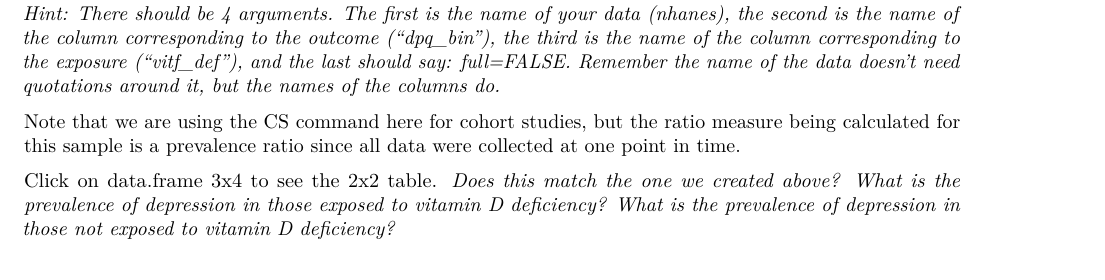
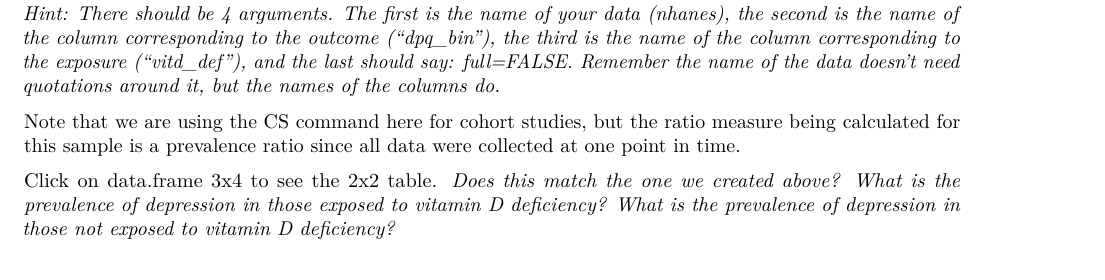
Before and after one commit to mccoylab/250-Intro-to-Epidemiology, an R Markdown document (3_ProblemSet_07_RCompanion/ProblemSet7_CrossSectional.Rmd): part of page 6 of 7, cut so that both start at the same text. Rendered offline with R 4.5, knitr and Pandoc, then LaTeX, with nearby package versions; some code elsewhere in the file could not run offline.

Commit message:
Fix typo in vitd_def

````diff
--- a/3_ProblemSet_07_RCompanion/ProblemSet7_CrossSectional.Rmd
+++ b/3_ProblemSet_07_RCompanion/ProblemSet7_CrossSectional.Rmd
@@ -269,7 +269,7 @@ help(CS)
 
 ```
 
-*Hint: There should be 4 arguments. The first is the name of your data (nhanes), the second is the name of the column corresponding to the outcome ("dpq_bin"), the third is the name of the column corresponding to the exposure ("vitf_def"), and the last should say: full=FALSE. Remember the name of the data doesn't need quotations around it, but the names of the columns do.*
+*Hint: There should be 4 arguments. The first is the name of your data (nhanes), the second is the name of the column corresponding to the outcome ("dpq_bin"), the third is the name of the column corresponding to the exposure ("vitd_def"), and the last should say: full=FALSE. Remember the name of the data doesn't need quotations around it, but the names of the columns do.*
 
 Note that we are using the CS command here for cohort studies, but the ratio measure being calculated for this sample is a prevalence ratio since all data were collected at one point in time.
 
````
